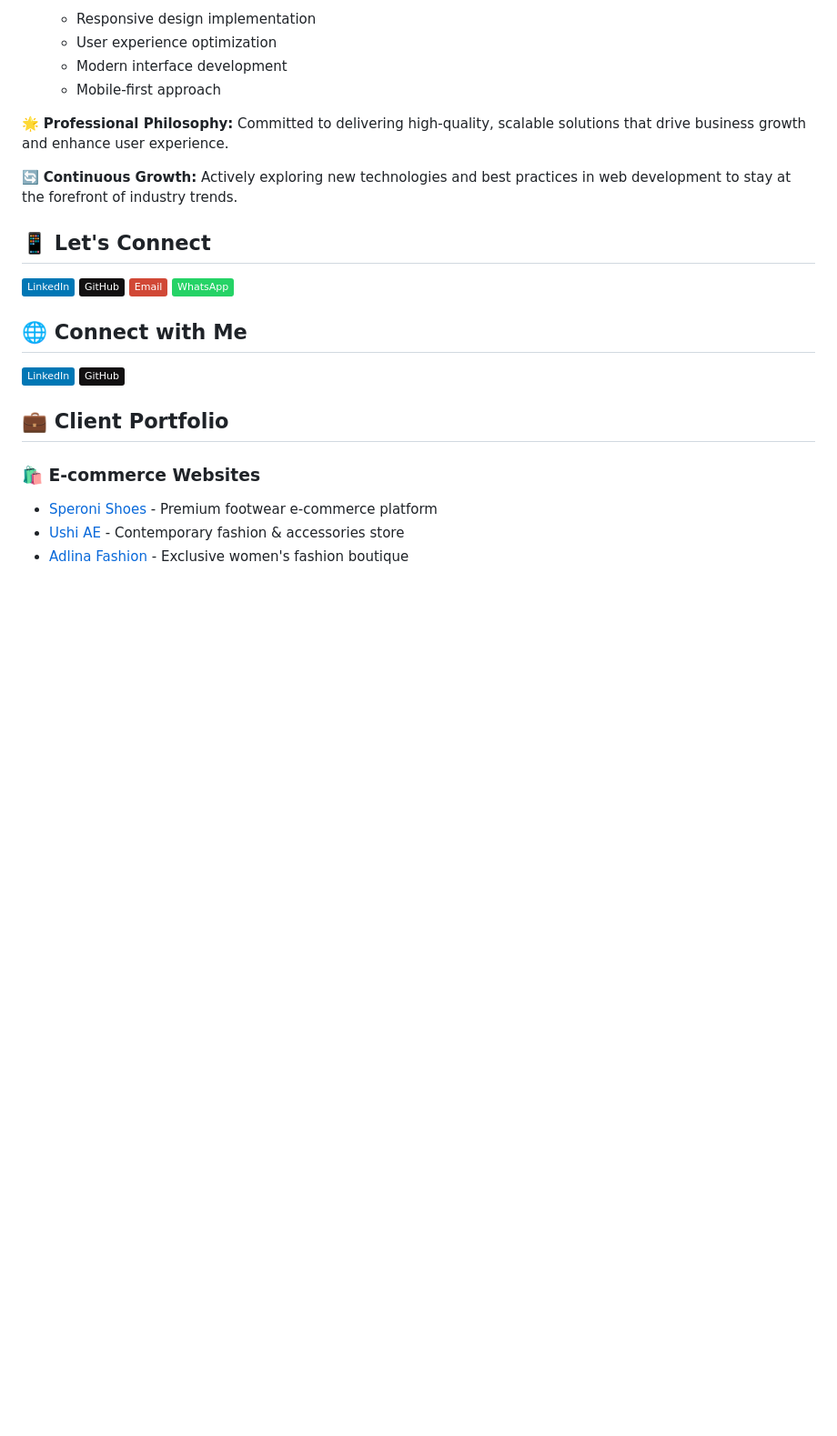
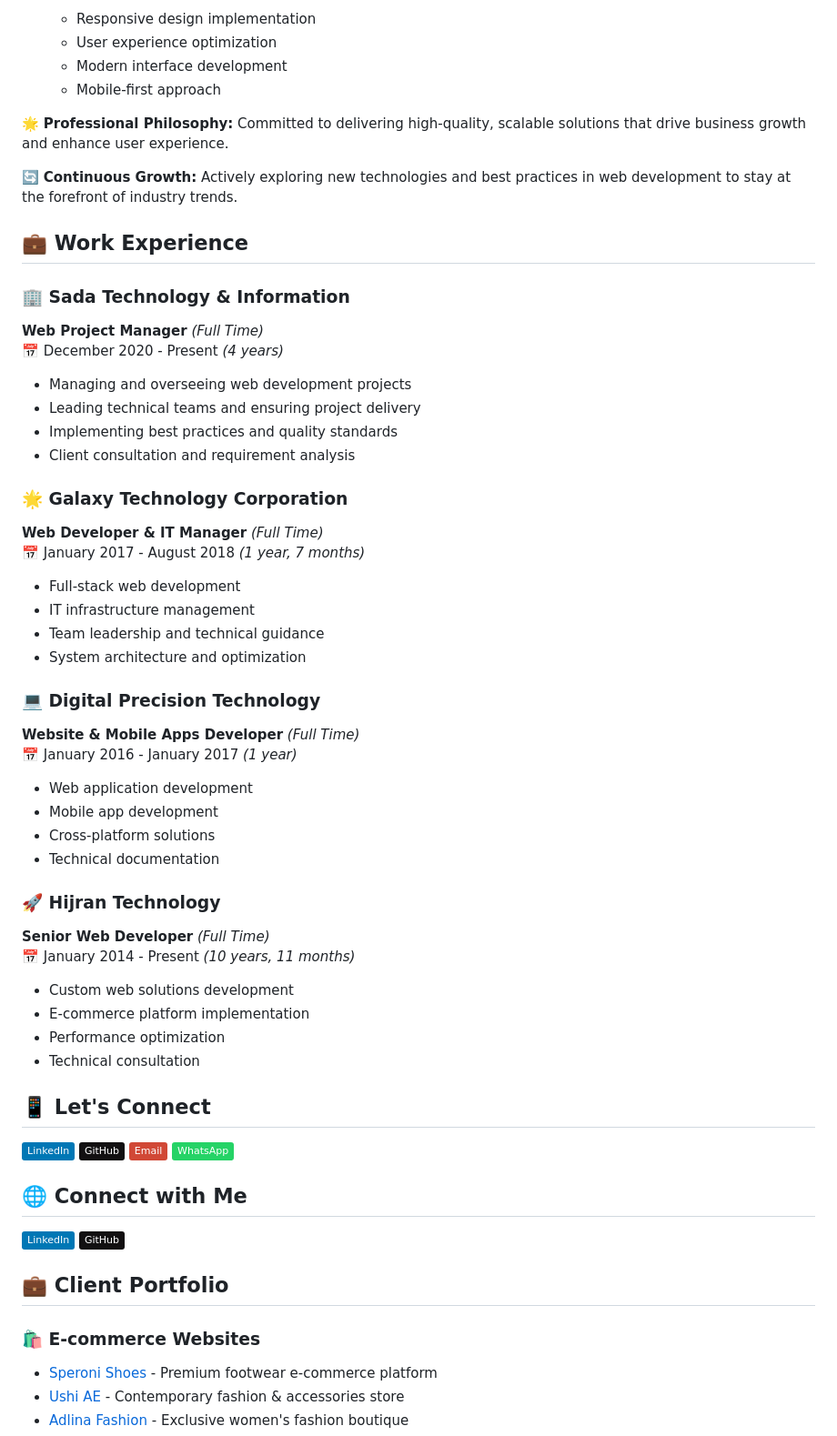
Before and after one commit to mohamedyussry/mohamedyussry, a Markdown page: README.md, the part around the change. Shown at 91% size. Drawn GitHub-style; badges without logos; blank space fills up the shorter version.

Commit message:
Add professional work experience section

```diff
--- a/README.md
+++ b/README.md
@@ -29,6 +29,40 @@ Experienced full-stack developer with over 13 years of expertise in building sca
 🌟 **Professional Philosophy:** Committed to delivering high-quality, scalable solutions that drive business growth and enhance user experience.
 
 🔄 **Continuous Growth:** Actively exploring new technologies and best practices in web development to stay at the forefront of industry trends.
+
+## 💼 Work Experience
+
+### 🏢 Sada Technology & Information
+**Web Project Manager** _(Full Time)_
+📅 December 2020 - Present _(4 years)_
+- Managing and overseeing web development projects
+- Leading technical teams and ensuring project delivery
+- Implementing best practices and quality standards
+- Client consultation and requirement analysis
+
+### 🌟 Galaxy Technology Corporation
+**Web Developer & IT Manager** _(Full Time)_
+📅 January 2017 - August 2018 _(1 year, 7 months)_
+- Full-stack web development
+- IT infrastructure management
+- Team leadership and technical guidance
+- System architecture and optimization
+
+### 💻 Digital Precision Technology
+**Website & Mobile Apps Developer** _(Full Time)_
+📅 January 2016 - January 2017 _(1 year)_
+- Web application development
+- Mobile app development
+- Cross-platform solutions
+- Technical documentation
+
+### 🚀 Hijran Technology
+**Senior Web Developer** _(Full Time)_
+📅 January 2014 - Present _(10 years, 11 months)_
+- Custom web solutions development
+- E-commerce platform implementation
+- Performance optimization
+- Technical consultation
 
 ## 📱 Let's Connect
 [![LinkedIn](https://img.shields.io/badge/LinkedIn-%230077B5.svg?logo=linkedin&logoColor=white)](https://linkedin.com/in/mohamedyussry)
```
